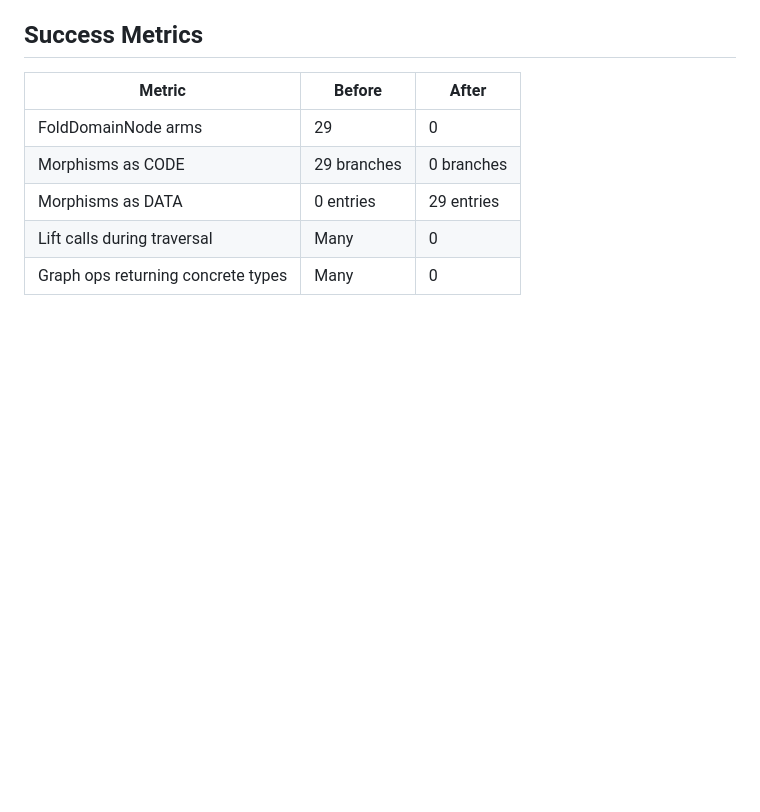
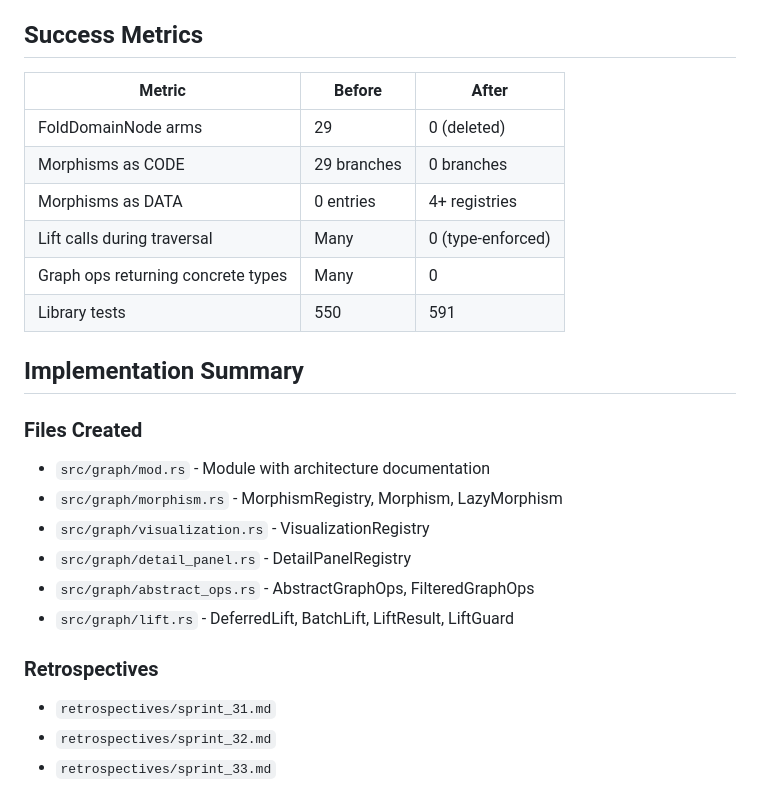
Before and after one commit to TheCowboyAI/cim-keys, a Markdown page: doc/GRAPH_REFACTORING_PLAN.md, the part around one of its changes. GitHub-like rendering; blank space fills up the shorter version.

```diff
--- a/doc/GRAPH_REFACTORING_PLAN.md
+++ b/doc/GRAPH_REFACTORING_PLAN.md
@@ -141,8 +142,24 @@ The current cim-keys implementation uses a 29-arm `FoldDomainNode` pattern that:
 
 | Metric | Before | After |
 |--------|--------|-------|
-| FoldDomainNode arms | 29 | 0 |
+| FoldDomainNode arms | 29 | 0 (deleted) |
 | Morphisms as CODE | 29 branches | 0 branches |
-| Morphisms as DATA | 0 entries | 29 entries |
-| Lift calls during traversal | Many | 0 |
+| Morphisms as DATA | 0 entries | 4+ registries |
+| Lift calls during traversal | Many | 0 (type-enforced) |
 | Graph ops returning concrete types | Many | 0 |
+| Library tests | 550 | 591 |
+
+## Implementation Summary
+
+### Files Created
+- `src/graph/mod.rs` - Module with architecture documentation
+- `src/graph/morphism.rs` - MorphismRegistry, Morphism, LazyMorphism
+- `src/graph/visualization.rs` - VisualizationRegistry
+- `src/graph/detail_panel.rs` - DetailPanelRegistry
+- `src/graph/abstract_ops.rs` - AbstractGraphOps, FilteredGraphOps
+- `src/graph/lift.rs` - DeferredLift, BatchLift, LiftResult, LiftGuard
+
+### Retrospectives
+- `retrospectives/sprint_31.md`
+- `retrospectives/sprint_32.md`
+- `retrospectives/sprint_33.md`
```
Also changed, not shown: other parts of doc/GRAPH_REFACTORING_PLAN.md (+37 -36 lines).
